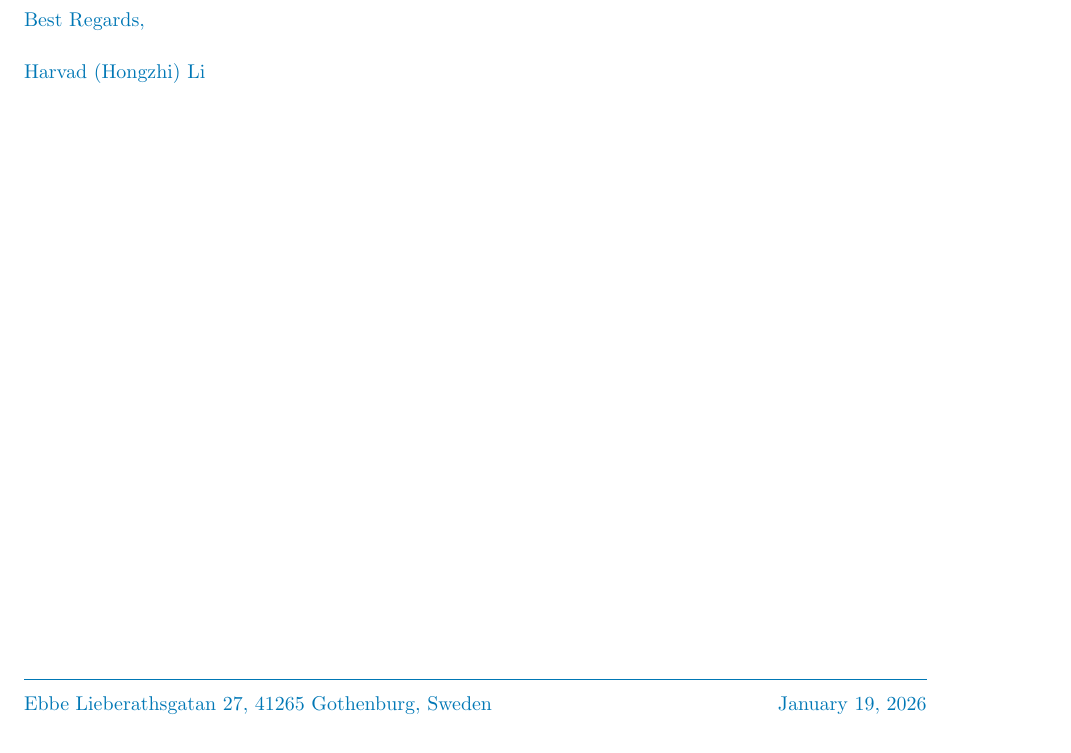
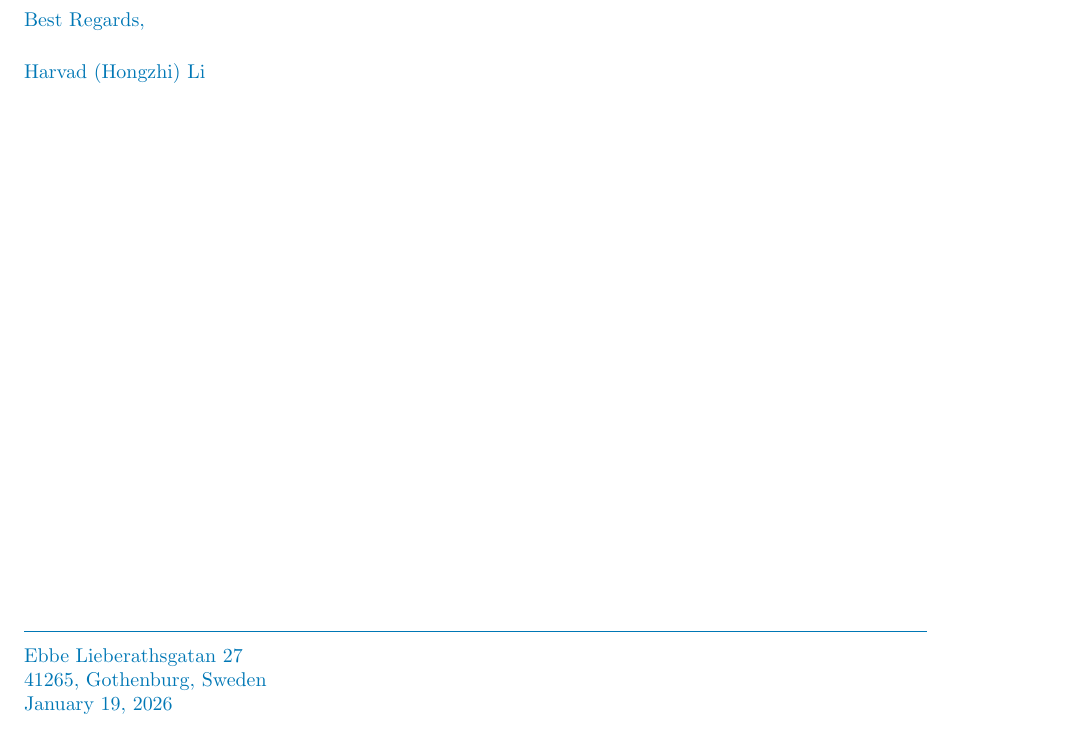
Before and after one commit to bluehawana/JobHunter-Python-TypeScript-GmailRestAPI, a LaTeX document (job_applications/alten_cloud/ALTEN_Cloud_Engineer_Harvad_CL.tex): part of the page, cut so that both start at the same text. Compiled offline with pdfLaTeX.

Commit message:
Update ALTEN CL footer to match Emerson format with LinkedIn blue

```diff
--- a/job_applications/alten_cloud/ALTEN_Cloud_Engineer_Harvad_CL.tex
+++ b/job_applications/alten_cloud/ALTEN_Cloud_Engineer_Harvad_CL.tex
@@ -43,6 +43,8 @@ Harvad (Hongzhi) Li
 \vspace{0.3cm}
 
 % Footer with address and date
-\noindent Ebbe Lieberathsgatan 27, 41265 Gothenburg, Sweden \hfill \today
+{\color{linkedinblue}Ebbe Lieberathsgatan 27\\
+41265, Gothenburg, Sweden\\
+\hfill \today}
 
 \end{document}
```
